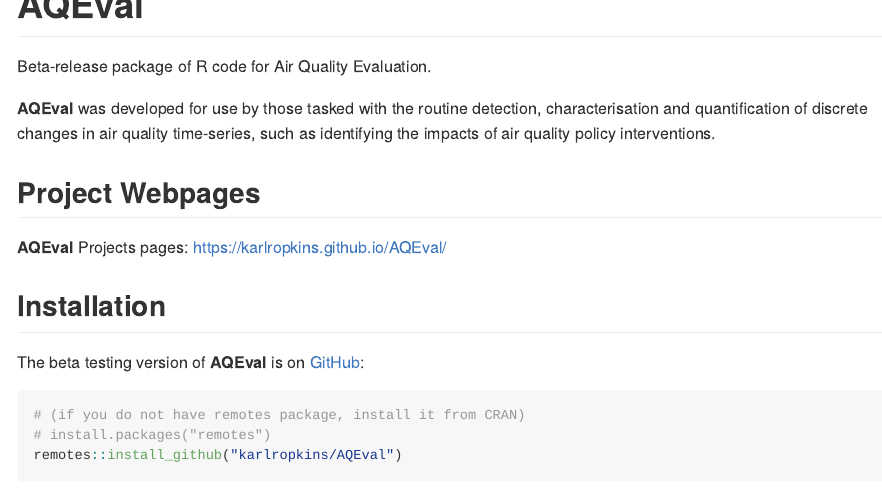
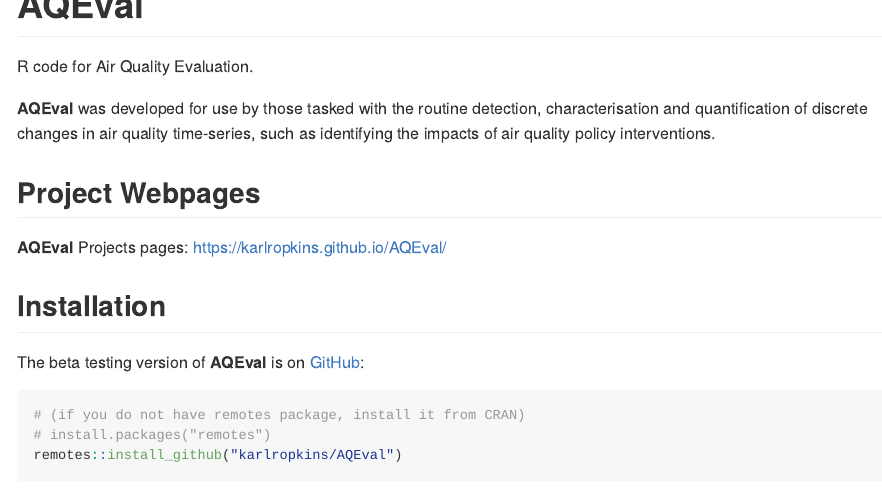
Before and after one commit to karlropkins/AQEval, an R Markdown document (README.Rmd): the page in a window 1100 px wide, from its top. Rendered offline with R 4.5, knitr and Pandoc, with nearby package versions; badge pictures from the web are left out.

Commit message:
website update

```diff
--- a/README.Rmd
+++ b/README.Rmd
@@ -19,7 +19,7 @@
 [![R-CMD-check](https://github.com/karlropkins/AQEval/workflows/R-CMD-check/badge.svg)](https://github.com/karlropkins/AQEval/actions)
 <!-- badges: end -->
 
-Beta-release package of R code for Air Quality Evaluation.
+R code for Air Quality Evaluation.
 
 __AQEval__ was developed for use by those tasked with the routine detection, characterisation and
 quantification of discrete changes in air quality time-series, such as identifying the impacts
```
Also changed, not shown: pkgdown/index.Rmd (+1 -1 lines), README.md, docs/pkgdown.yml, docs/search.json, pkgdown/index.md, 15 other files.
